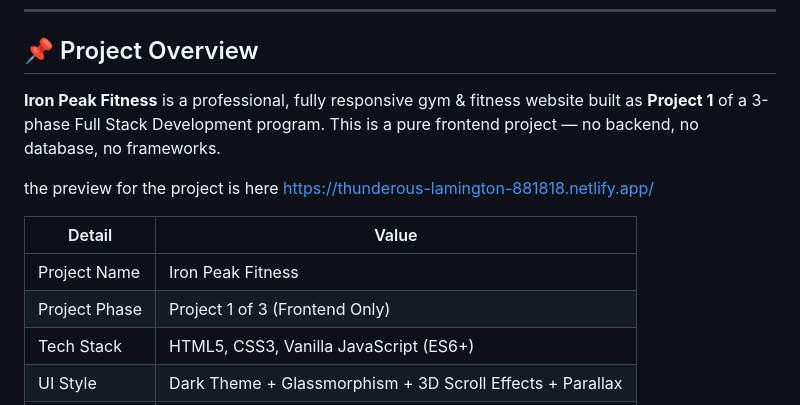
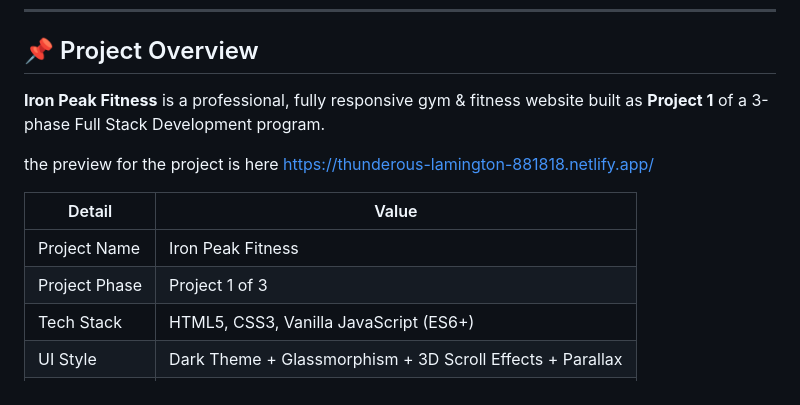
Before and after one commit to Ubaid123678/DecodeLabs-Internship, a Markdown page: README.md, the part around the change. Rendered like a GitHub page.

Commit message:
Update project overview in README.md
Removed mention of 'no backend, no database, no frameworks' for clarity.

```diff
--- a/README.md
+++ b/README.md
@@ -6,14 +6,15 @@
 
 ## 📌 Project Overview
 
-**Iron Peak Fitness** is a professional, fully responsive gym & fitness website built as **Project 1** of a 3-phase Full Stack Development program. This is a pure frontend project — no backend, no database, no frameworks.
+**Iron Peak Fitness** is a professional, fully responsive gym & fitness website built as **Project 1** of a 3-phase Full Stack Development program.
+
 
 the preview for the project is here https://thunderous-lamington-881818.netlify.app/
 
 | Detail | Value |
 |---|---|
 | Project Name | Iron Peak Fitness |
-| Project Phase | Project 1 of 3 (Frontend Only) |
+| Project Phase | Project 1 of 3 |
 | Tech Stack | HTML5, CSS3, Vanilla JavaScript (ES6+) |
 | UI Style | Dark Theme + Glassmorphism + 3D Scroll Effects + Parallax |
 | Color Theme | Purple / Black — premium luxury aesthetic |
```
